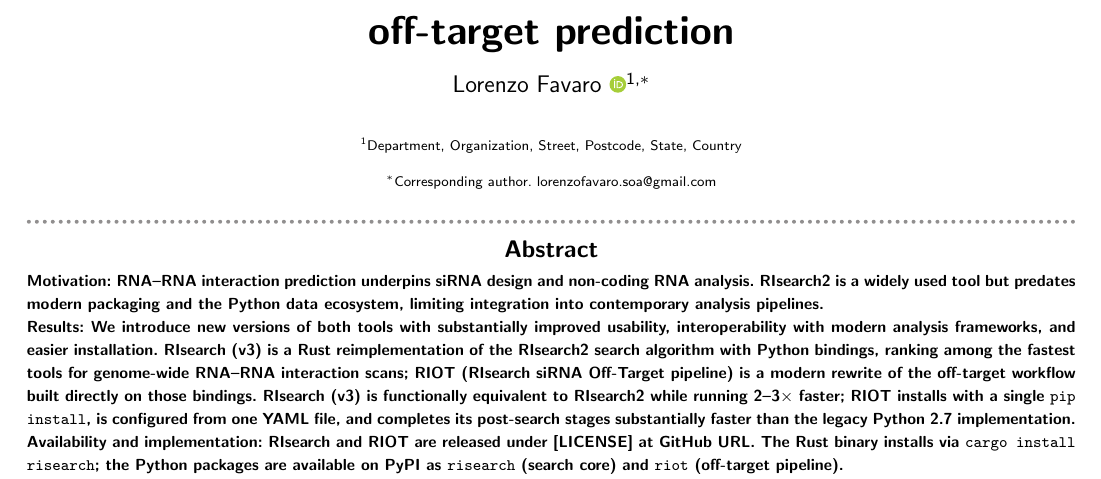
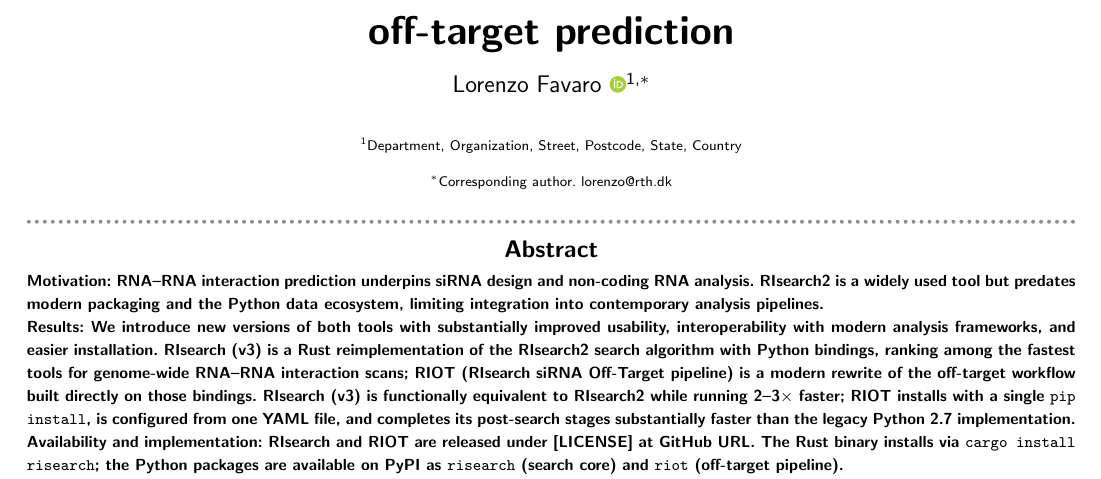
Before and after one commit to lorenzo-22/RIsearch3-Paper, a LaTeX paper (oup-authoring-template/main.tex, which reads oup-authoring-template/frontmatter.tex): part of page 1 of 3, cut so that both start at the same text. Compiled offline with pdfLaTeX; a LaTeX package or settings file that is missing is left out.

Commit message:
Update on Overleaf.

```diff
--- a/oup-authoring-template/frontmatter.tex
+++ b/oup-authoring-template/frontmatter.tex
@@ -16,7 +16,7 @@
 
 \address[1]{\orgdiv{Department}, \orgname{Organization}, \orgaddress{\street{Street}, \postcode{Postcode}, \state{State}, \country{Country}}}
 
-\corresp[$\ast$]{Corresponding author. \href{mailto:lorenzofavaro.soa@gmail.com}{lorenzofavaro.soa@gmail.com}}
+\corresp[$\ast$]{Corresponding author. \href{mailto:lorenzo@rth.dk}{lorenzo@rth.dk}}
 
 \received{Date}{0}{Year}
 \revised{Date}{0}{Year}
@@ -26,7 +26,7 @@
 \textbf{Motivation:} RNA--RNA interaction prediction underpins siRNA design and non-coding RNA analysis. RIsearch2 is a widely used tool but predates modern packaging and the Python data ecosystem, limiting integration into contemporary analysis pipelines.\\
 \textbf{Results:} We introduce new versions of both tools with substantially improved usability, interoperability with modern analysis frameworks, and easier installation. RIsearch~(v3) is a Rust reimplementation of the RIsearch2 search algorithm with Python bindings, ranking among the fastest tools for genome-wide RNA--RNA interaction scans; RIOT (RIsearch siRNA Off-Target pipeline) is a modern rewrite of the off-target workflow built directly on those bindings. RIsearch~(v3) is functionally equivalent to RIsearch2 while running 2--3$\times$ faster; RIOT installs with a single \texttt{pip install}, is configured from one YAML file, and completes its post-search stages substantially faster than the legacy Python~2.7 implementation.\\
 \textbf{Availability and implementation:} RIsearch and RIOT are released under [LICENSE] at \href{https://github.com/}{GitHub URL}. The Rust binary installs via \texttt{cargo install risearch}; the Python packages are available on PyPI as \texttt{risearch} (search core) and \texttt{riot} (off-target pipeline).\\
-\textbf{Contact:} \href{mailto:lorenzofavaro.soa@gmail.com}{lorenzofavaro.soa@gmail.com}}
+\textbf{Contact:} \href{mailto:lorenzo@rth.dk}{lorenzo@rth.dk}}
 
 \keywords{RNA-RNA interaction, siRNA off-target, Rust, Python bindings, bioinformatics tooling}
 
```
